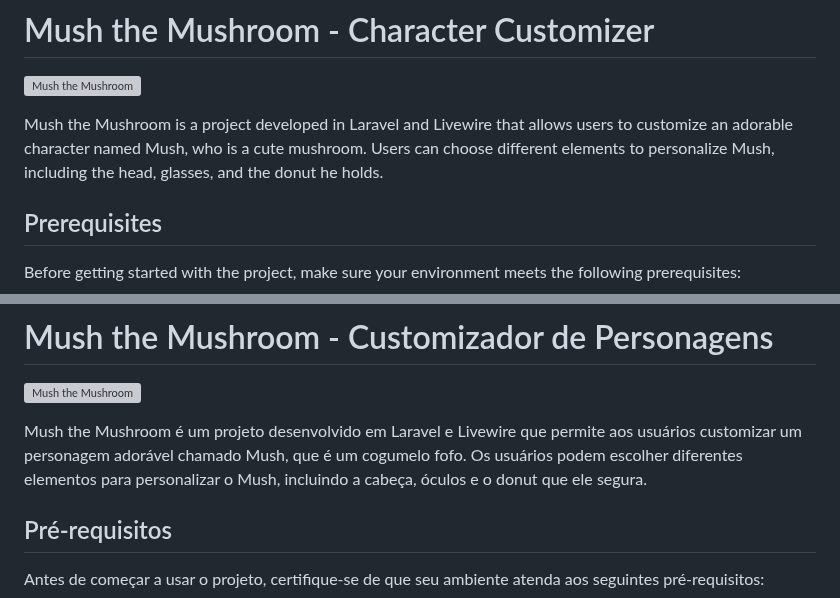
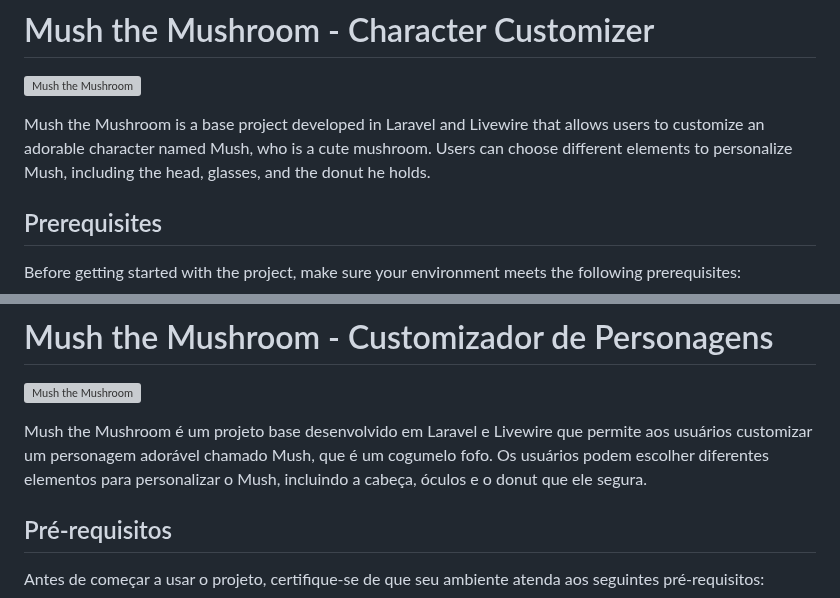
Before and after one commit to northoniserhardt/melo-o-cogumelo, a Markdown page: README.md, 2 parts joined by grey strips. Rendered like a GitHub page; grey boxes are pictures that could not be loaded.

```diff
--- a/README.md
+++ b/README.md
@@ -2,7 +2,7 @@
 
 ![Mush the Mushroom](https://github.com/northoniserhardt/mush-the-mushroom/assets/32493494/ae505b57-5f2a-4b6f-bd13-baf78ce0b0e6)
 
-Mush the Mushroom is a project developed in Laravel and Livewire that allows users to customize an adorable character named Mush, who is a cute mushroom. Users can choose different elements to personalize Mush, including the head, glasses, and the donut he holds.
+Mush the Mushroom is a base project developed in Laravel and Livewire that allows users to customize an adorable character named Mush, who is a cute mushroom. Users can choose different elements to personalize Mush, including the head, glasses, and the donut he holds.
 
 ## Prerequisites
 
@@ -53,7 +53,7 @@ The next steps for the Mush the Mushroom project include expanding it to become
 
 
 
-Mush the Mushroom é um projeto desenvolvido em Laravel e Livewire que permite aos usuários customizar um personagem adorável chamado Mush, que é um cogumelo fofo. Os usuários podem escolher diferentes elementos para personalizar o Mush, incluindo a cabeça, óculos e o donut que ele segura.
+Mush the Mushroom é um projeto base desenvolvido em Laravel e Livewire que permite aos usuários customizar um personagem adorável chamado Mush, que é um cogumelo fofo. Os usuários podem escolher diferentes elementos para personalizar o Mush, incluindo a cabeça, óculos e o donut que ele segura.
 
 ## Pré-requisitos
 
```
